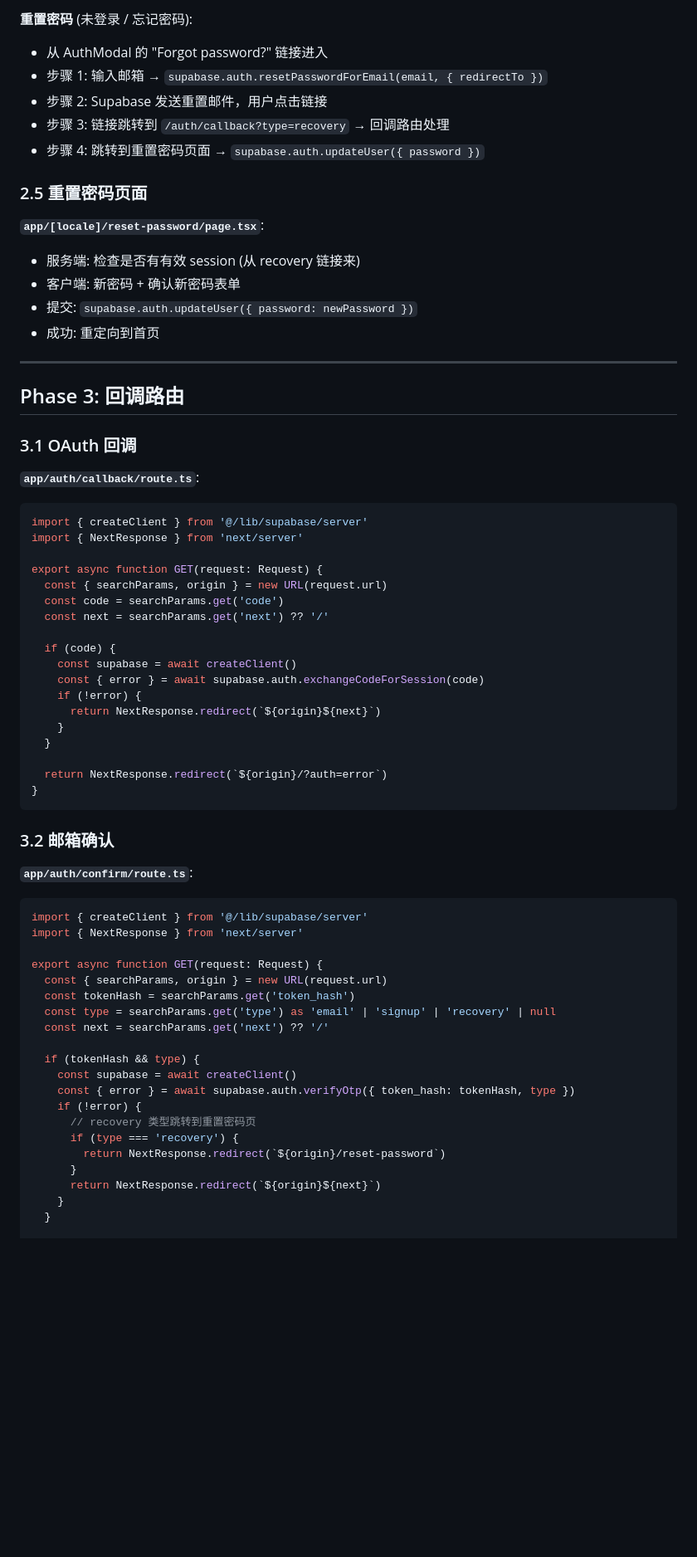
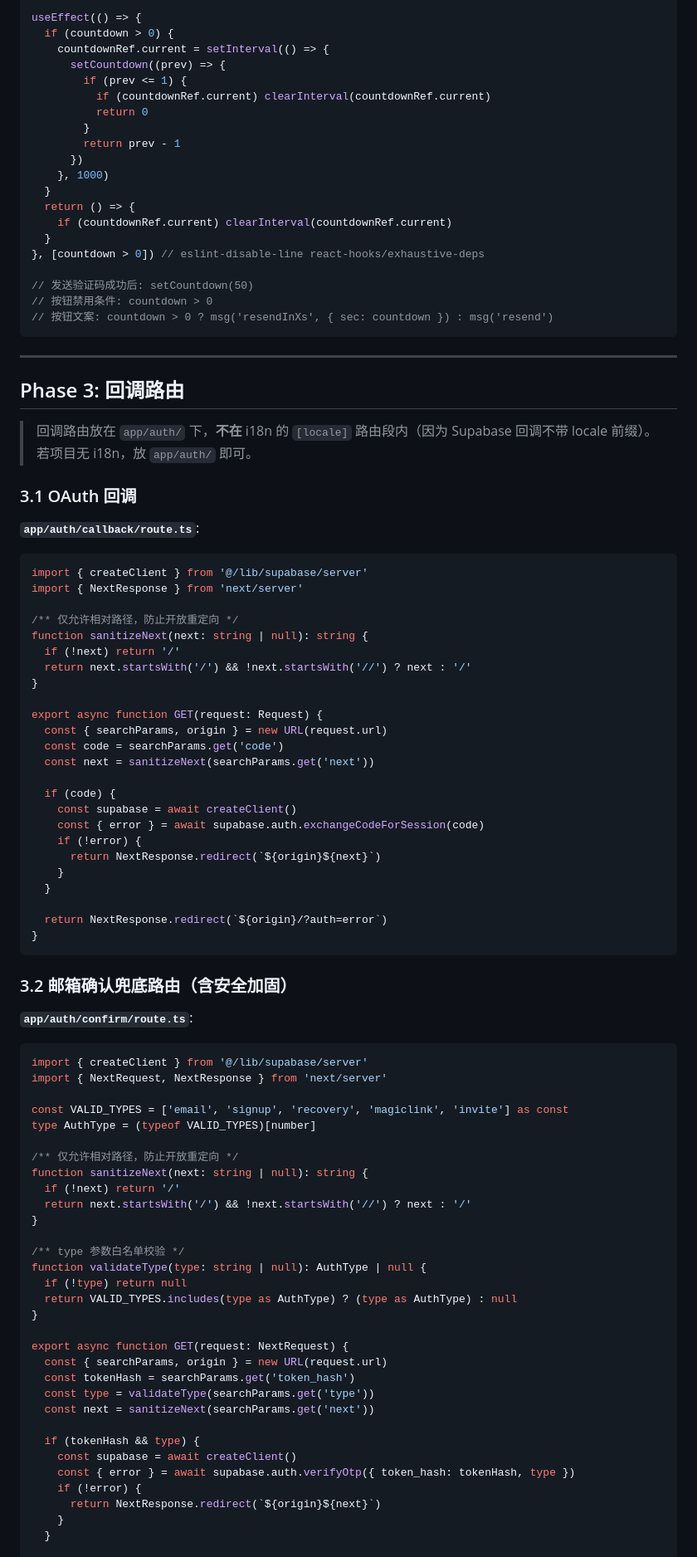
Before and after one commit to weiyi88/cc-code, a Markdown page: skills/login_auto/SKILL.md, the part around one of its changes. Shown at 83% size. Drawn GitHub-style; blank space fills up the shorter version.

````diff
--- a/skills/login_auto/SKILL.md
+++ b/skills/login_auto/SKILL.md
@@ -324,22 +545,31 @@ supabase.auth.signInWithOAuth({
 
-**重置密码** (未登录 / 忘记密码):
-- 从 AuthModal 的 "Forgot password?" 链接进入
-- 步骤 1: 输入邮箱 → `supabase.auth.resetPasswordForEmail(email, { redirectTo })`
-- 步骤 2: Supabase 发送重置邮件，用户点击链接
-- 步骤 3: 链接跳转到 `/auth/callback?type=recovery` → 回调路由处理
-- 步骤 4: 跳转到重置密码页面 → `supabase.auth.updateUser({ password })`
+useEffect(() => {
+  if (countdown > 0) {
+    countdownRef.current = setInterval(() => {
+      setCountdown((prev) => {
+        if (prev <= 1) {
+          if (countdownRef.current) clearInterval(countdownRef.current)
+          return 0
+        }
+        return prev - 1
+      })
+    }, 1000)
+  }
+  return () => {
+    if (countdownRef.current) clearInterval(countdownRef.current)
+  }
+}, [countdown > 0]) // eslint-disable-line react-hooks/exhaustive-deps
 
-### 2.5 重置密码页面
-
-**`app/[locale]/reset-password/page.tsx`**:
-- 服务端: 检查是否有有效 session (从 recovery 链接来)
-- 客户端: 新密码 + 确认新密码表单
-- 提交: `supabase.auth.updateUser({ password: newPassword })`
-- 成功: 重定向到首页
+// 发送验证码成功后: setCountdown(50)
+// 按钮禁用条件: countdown > 0
+// 按钮文案: countdown > 0 ? msg('resendInXs', { sec: countdown }) : msg('resend')
+```
 
 ---
 
 ## Phase 3: 回调路由
+
+> 回调路由放在 `app/auth/` 下，**不在** i18n 的 `[locale]` 路由段内（因为 Supabase 回调不带 locale 前缀）。若项目无 i18n，放 `app/auth/` 即可。
 
 ### 3.1 OAuth 回调
 
@@ -348,10 +578,16 @@ supabase.auth.signInWithOAuth({
 import { createClient } from '@/lib/supabase/server'
 import { NextResponse } from 'next/server'
 
+/** 仅允许相对路径，防止开放重定向 */
+function sanitizeNext(next: string | null): string {
+  if (!next) return '/'
+  return next.startsWith('/') && !next.startsWith('//') ? next : '/'
+}
+
 export async function GET(request: Request) {
   const { searchParams, origin } = new URL(request.url)
   const code = searchParams.get('code')
-  const next = searchParams.get('next') ?? '/'
+  const next = sanitizeNext(searchParams.get('next'))
 
   if (code) {
     const supabase = await createClient()
@@ -365,27 +601,38 @@ export async function GET(request: Request) {
 }
 ```
 
-### 3.2 邮箱确认
+### 3.2 邮箱确认兜底路由（含安全加固）
 
 **`app/auth/confirm/route.ts`**:
 ```typescript
 import { createClient } from '@/lib/supabase/server'
-import { NextResponse } from 'next/server'
+import { NextRequest, NextResponse } from 'next/server'
 
-export async function GET(request: Request) {
+const VALID_TYPES = ['email', 'signup', 'recovery', 'magiclink', 'invite'] as const
+type AuthType = (typeof VALID_TYPES)[number]
+
+/** 仅允许相对路径，防止开放重定向 */
+function sanitizeNext(next: string | null): string {
+  if (!next) return '/'
+  return next.startsWith('/') && !next.startsWith('//') ? next : '/'
+}
+
+/** type 参数白名单校验 */
+function validateType(type: string | null): AuthType | null {
+  if (!type) return null
+  return VALID_TYPES.includes(type as AuthType) ? (type as AuthType) : null
+}
+
+export async function GET(request: NextRequest) {
   const { searchParams, origin } = new URL(request.url)
   const tokenHash = searchParams.get('token_hash')
-  const type = searchParams.get('type') as 'email' | 'signup' | 'recovery' | null
-  const next = searchParams.get('next') ?? '/'
+  const type = validateType(searchParams.get('type'))
+  const next = sanitizeNext(searchParams.get('next'))
 
   if (tokenHash && type) {
     const supabase = await createClient()
     const { error } = await supabase.auth.verifyOtp({ token_hash: tokenHash, type })
     if (!error) {
-      // recovery 类型跳转到重置密码页
-      if (type === 'recovery') {
-        return NextResponse.redirect(`${origin}/reset-password`)
-      }
       return NextResponse.redirect(`${origin}${next}`)
     }
   }
````
Also changed, not shown: other parts of skills/login_auto/SKILL.md (+345 -231 lines).
